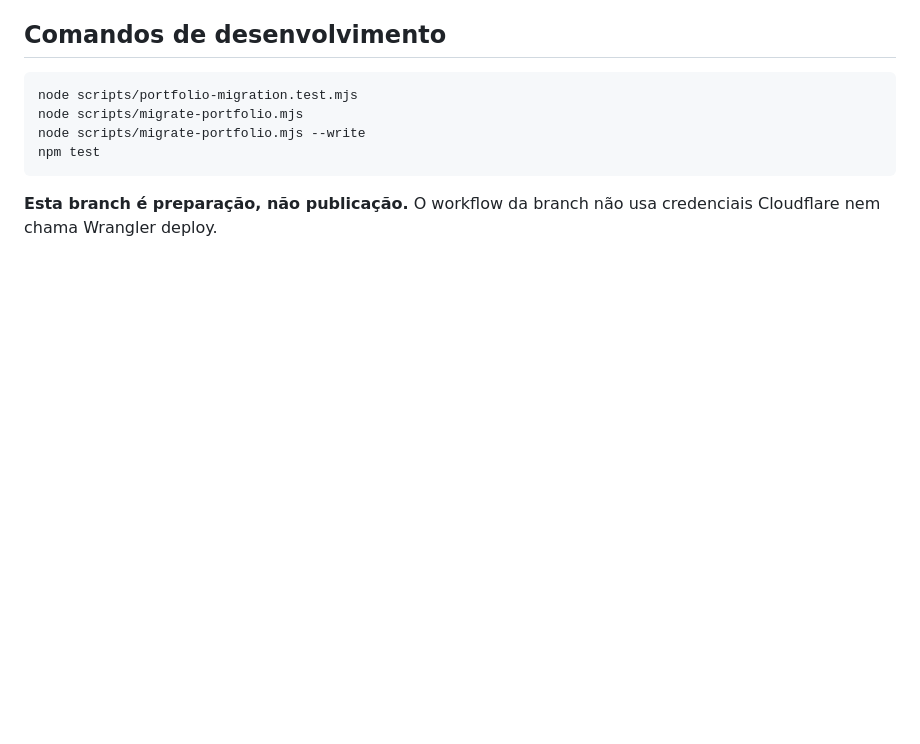
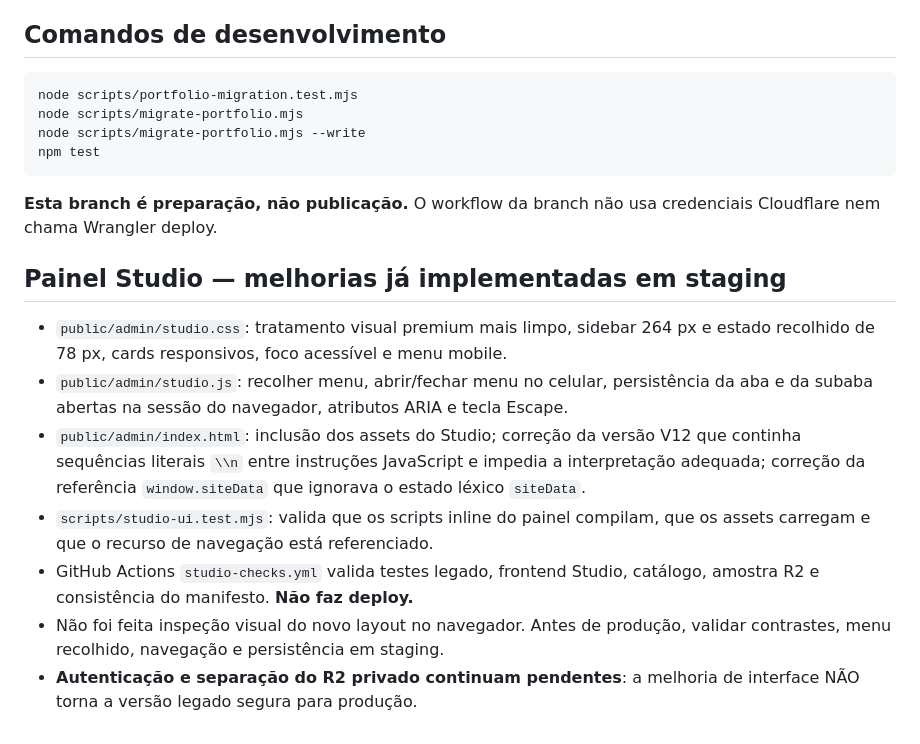
Before and after one commit to LuckDev26/connectpixel-siteadmin, a Markdown page: docs/CONNECTPIXEL_STUDIO_V2_AUDIT.md, the part around the change. GitHub-like rendering; blank space fills up the shorter version.

Commit message:
docs(studio): record staged responsive admin improvements and limitations

````diff
--- a/docs/CONNECTPIXEL_STUDIO_V2_AUDIT.md
+++ b/docs/CONNECTPIXEL_STUDIO_V2_AUDIT.md
@@ -83,3 +83,13 @@ npm test
 ```
 
 **Esta branch é preparação, não publicação.** O workflow da branch não usa credenciais Cloudflare nem chama Wrangler deploy.
+
+## Painel Studio — melhorias já implementadas em staging
+
+- `public/admin/studio.css`: tratamento visual premium mais limpo, sidebar 264 px e estado recolhido de 78 px, cards responsivos, foco acessível e menu mobile.
+- `public/admin/studio.js`: recolher menu, abrir/fechar menu no celular, persistência da aba e da subaba abertas na sessão do navegador, atributos ARIA e tecla Escape.
+- `public/admin/index.html`: inclusão dos assets do Studio; correção da versão V12 que continha sequências literais `\\n` entre instruções JavaScript e impedia a interpretação adequada; correção da referência `window.siteData` que ignorava o estado léxico `siteData`.
+- `scripts/studio-ui.test.mjs`: valida que os scripts inline do painel compilam, que os assets carregam e que o recurso de navegação está referenciado.
+- GitHub Actions `studio-checks.yml` valida testes legado, frontend Studio, catálogo, amostra R2 e consistência do manifesto. **Não faz deploy.**
+- Não foi feita inspeção visual do novo layout no navegador. Antes de produção, validar contrastes, menu recolhido, navegação e persistência em staging.
+- **Autenticação e separação do R2 privado continuam pendentes**: a melhoria de interface NÃO torna a versão legado segura para produção.
````
